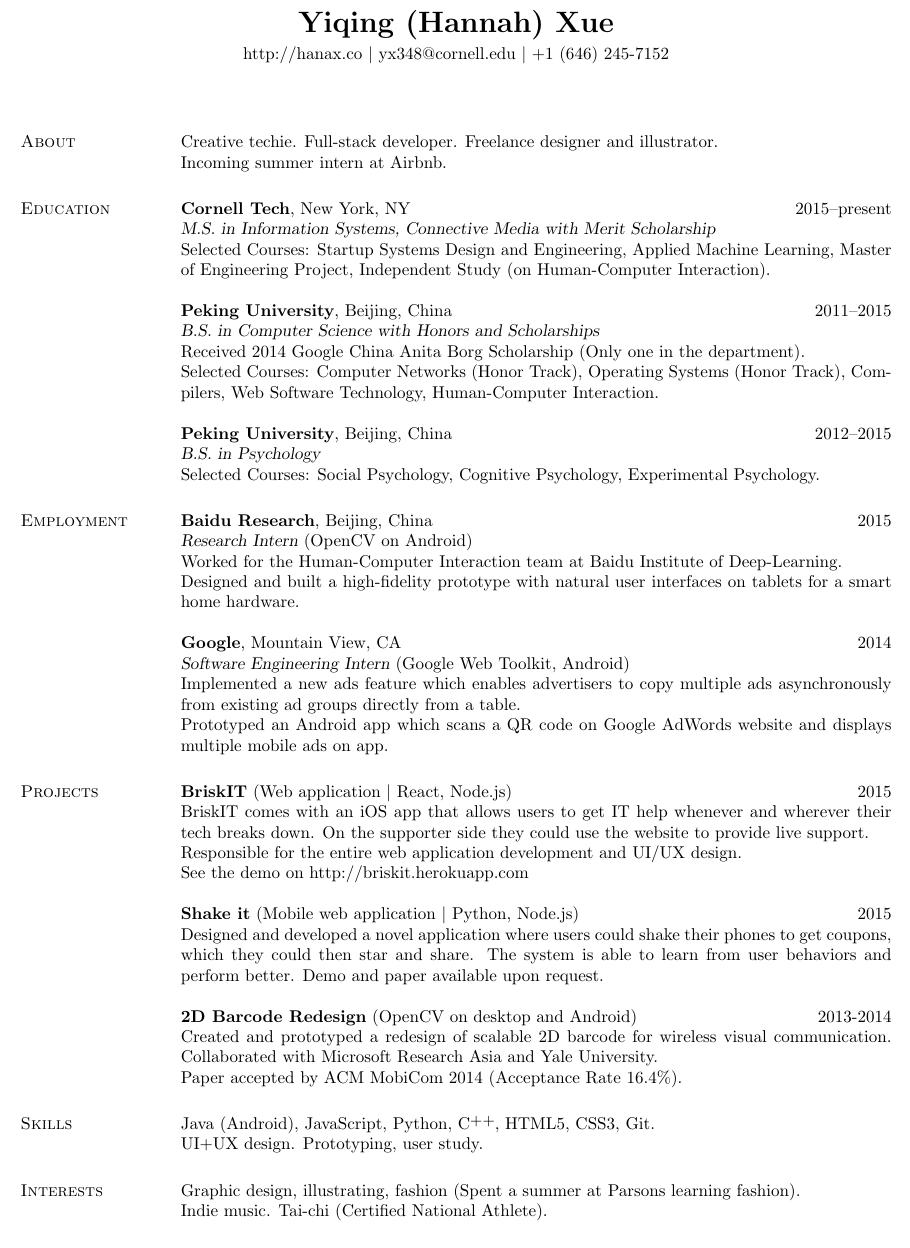
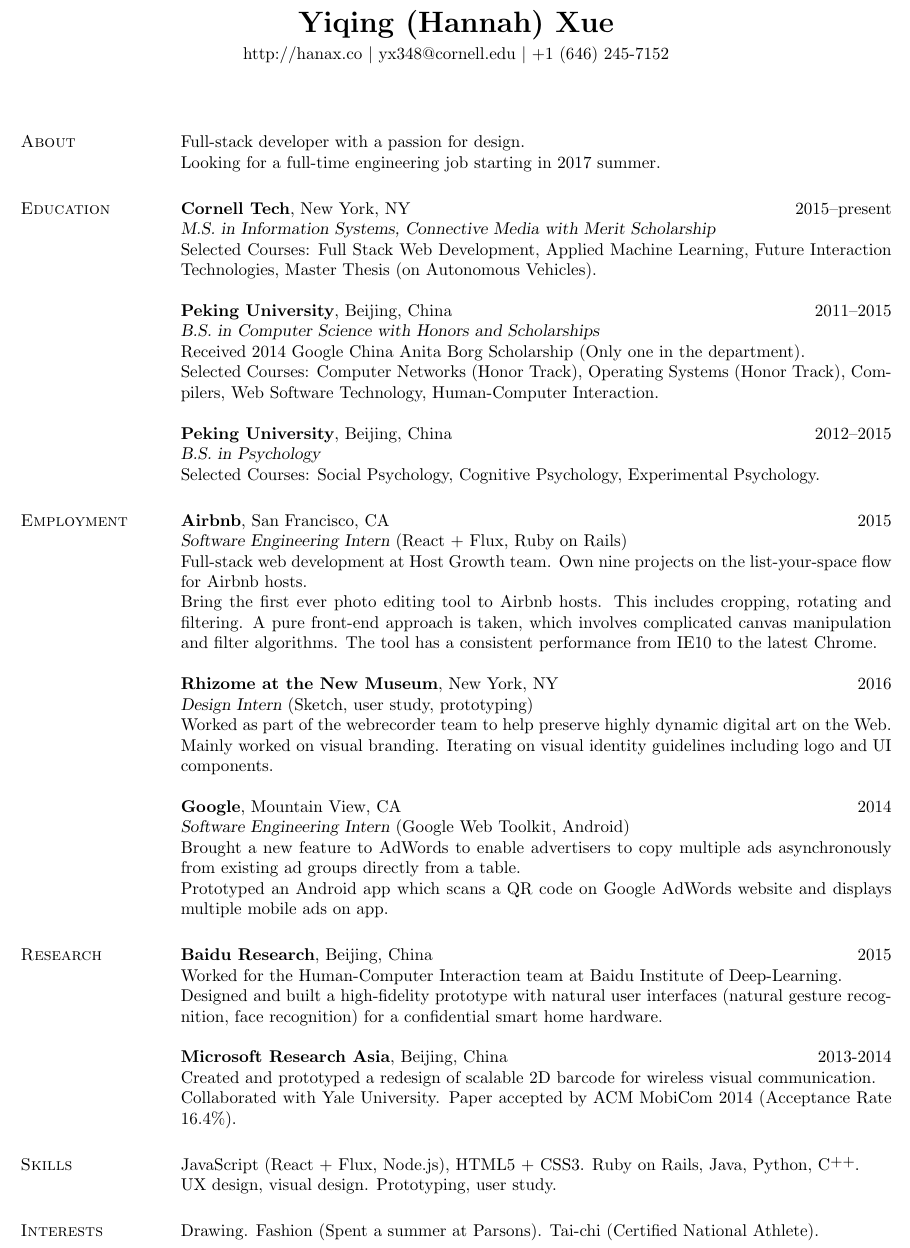
Before and after one commit to hanax/resume, a LaTeX CV (res.tex): part of the page, cut so that both start at the same text. Compiled offline with pdfLaTeX.

Commit message:
update resume

```diff
--- a/res.tex
+++ b/res.tex
@@ -52,15 +52,15 @@
 
 \section{\sectiontitle{About}}
 
-Creative techie. Full-stack developer. Freelance designer and illustrator. \\
-Incoming summer intern at Airbnb.
-
+Full-stack developer with a passion for design. \\
+Looking for a full-time engineering job starting in 2017 summer.
 
 \section{\sectiontitle{Education}}
 
 \textbf{Cornell Tech}, New York, NY \hfill 2015--present \\
 \textsl{M.S. in Information Systems, Connective Media with Merit Scholarship} \\
-Selected Courses: Startup Systems Design and Engineering, Applied Machine Learning, Master of Engineering Project, Independent Study (on Human-Computer Interaction).
+Selected Courses: Full Stack Web Development, Applied Machine Learning, Future Interaction
+Technologies, Master Thesis (on Autonomous Vehicles).
 
 \textbf{Peking University}, Beijing, China \hfill 2011--2015 \\
 \textsl{B.S. in Computer Science with Honors and Scholarships}\\
@@ -82,19 +82,27 @@
 
 \section{\sectiontitle{Employment}}
 
-\employer{\textbf{Baidu Research}, Beijing, China}
-\title{\textsl{Research Intern} (OpenCV on Android)}
+\employer{\textbf{Airbnb}, San Francisco, CA}
+\title{\textsl{Software Engineering Intern} (React + Flux, Ruby on Rails)}
 \dates{2015}
 \begin{position}
-Worked for the Human-Computer Interaction team at Baidu Institute of Deep-Learning. \\
-Designed and built a high-fidelity prototype with natural user interfaces on tablets for a smart home hardware.
+Full-stack web development at Host Growth team. Own nine projects on the list-your-space flow for Airbnb hosts. \\
+Bring the first ever photo editing tool to Airbnb hosts. This includes cropping, rotating and filtering. A pure front-end approach is taken, which involves complicated canvas manipulation and filter algorithms. The tool has a consistent performance from IE10 to the latest Chrome.
+\end{position}
+
+\employer{\textbf{Rhizome at the New Museum}, New York, NY}
+\title{\textsl{Design Intern} (Sketch, user study, prototyping)}
+\dates{2016}
+\begin{position}
+Worked as part of the webrecorder team to help preserve highly dynamic digital art on the Web. \\
+Mainly worked on visual branding. Iterating on visual identity guidelines including logo and UI components.
 \end{position}
 
 \employer{\textbf{Google}, Mountain View, CA}
 \title{\textsl{Software Engineering Intern} (Google Web Toolkit, Android)}
 \dates{2014}
 \begin{position}
-Implemented a new ads feature which enables advertisers to copy multiple ads asynchronously from existing ad groups directly from a table.\\
+Brought a new feature to AdWords to enable advertisers to copy multiple ads asynchronously from existing ad groups directly from a table. \\
 Prototyped an Android app which scans a QR code on Google AdWords website and displays multiple mobile ads on app.
 
 \end{position}
@@ -120,44 +128,28 @@
   \body\\
 \end{formatb}
 
-\section{\sectiontitle{Projects}}
+\section{\sectiontitle{Research}}
 
-\employer{\textbf{BriskIT} (Web application \textbar\ React, Node.js)}
+\employer{\textbf{Baidu Research}, Beijing, China}
 \dates{2015}
 \begin{position}
-BriskIT comes with an iOS app that allows users to get IT help whenever and wherever their tech breaks down. On the supporter side they could use the website to provide live support. \\
-Responsible for the entire web application development and UI/UX design. \\
-See the demo on http://briskit.herokuapp.com
+Worked for the Human-Computer Interaction team at Baidu Institute of Deep-Learning. \\
+Designed and built a high-fidelity prototype with natural user interfaces (natural gesture recognition, face recognition) for a confidential smart home hardware.
 \end{position}
 
-% \employer{\textbf{Strolp} (Web application, iOS \textbar\ Meteor.js)}
-% \dates{2015}
-% \begin{position}
-% A location based Groupon style application with a dynamic pricing algorithm that enables user to discover better deals around them. \\
-% The web and iOS application with fully functional front-end and back-end are built within 36 hours during a Hackathon. Responsible for the entire design and front-end development.
-% \end{position}
-
-\employer{\textbf{Shake it} (Mobile web application \textbar\ Python, Node.js)}
-\dates{2015}
-\begin{position}
-Designed and developed a novel application where users could shake their phones to get coupons, which they could then star and share. The system is able to learn from user behaviors and perform better.
-Demo and paper available upon request.
-\end{position}
-
-\employer{\textbf{2D Barcode Redesign} (OpenCV on desktop and Android)}
+\employer{\textbf{Microsoft Research Asia}, Beijing, China}
 \dates{2013-2014}
 \begin{position}
-Created and prototyped a redesign of scalable 2D barcode for wireless visual communication. Collaborated with Microsoft Research Asia and Yale University. \\
-Paper accepted by ACM MobiCom 2014 (Acceptance Rate 16.4\%).
+Created and prototyped a redesign of scalable 2D barcode for wireless visual communication. \\
+Collaborated with Yale University. Paper accepted by ACM MobiCom 2014 (Acceptance Rate 16.4\%).
 \end{position}
 
 \section{\sectiontitle{Skills}}
-Java (Android), JavaScript, Python, \Cplusplus, HTML5, CSS3, Git.\\
-UI+UX design. Prototyping, user study.
+JavaScript (React + Flux, Node.js), HTML5 + CSS3. Ruby on Rails, Java, Python, \Cplusplus. \\
+UX design, visual design. Prototyping, user study.
 
 \section{\sectiontitle{Interests}}
-Graphic design, illustrating, fashion (Spent a summer at Parsons learning fashion). \\
-Indie music. Tai-chi (Certified National Athlete).
+Drawing. Fashion (Spent a summer at Parsons). Tai-chi (Certified National Athlete).
 
 \end{resume}
 \end{document}
```
Also changed, not shown: res.pdf.
